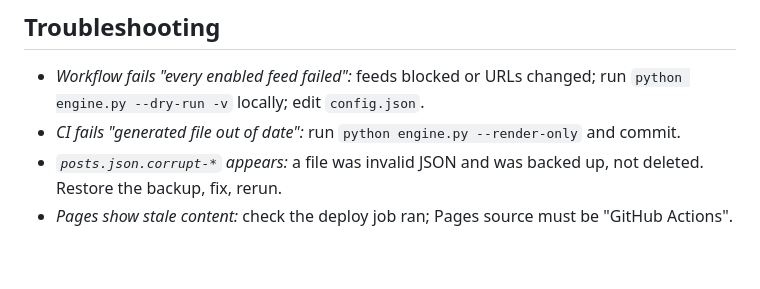
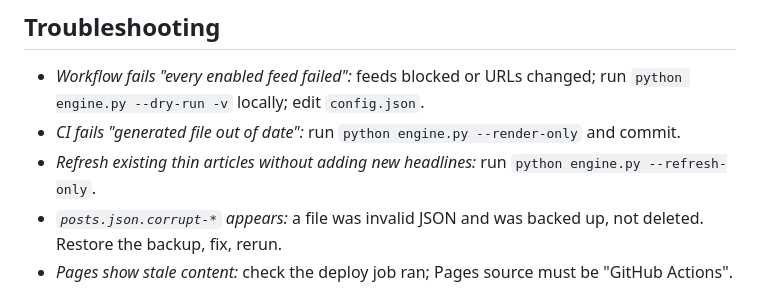
Before and after one commit to solankiabhay/trendpulse-india, a Markdown page: README.md, the part around the change. GitHub-like rendering; blank space fills up the shorter version.

Commit message:
Document refresh-only article maintenance

```diff
--- a/README.md
+++ b/README.md
@@ -91,6 +91,7 @@ git add -A && git commit -m "Approve reviewed topic" && git push
 ## Troubleshooting
 - *Workflow fails "every enabled feed failed":* feeds blocked or URLs changed; run `python engine.py --dry-run -v` locally; edit `config.json`.
 - *CI fails "generated file out of date":* run `python engine.py --render-only` and commit.
+- *Refresh existing thin articles without adding new headlines:* run `python engine.py --refresh-only`.
 - *`posts.json.corrupt-*` appears:* a file was invalid JSON and was backed up, not deleted. Restore the backup, fix, rerun.
 - *Pages show stale content:* check the deploy job ran; Pages source must be "GitHub Actions".
 - *No new posts for days:* normal if feeds fail the quality gate; see `rejected:` log lines in the run.
```
